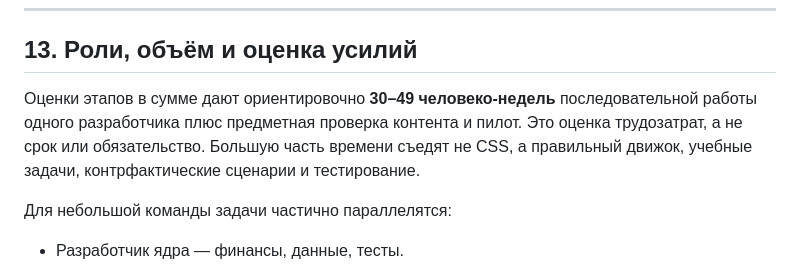
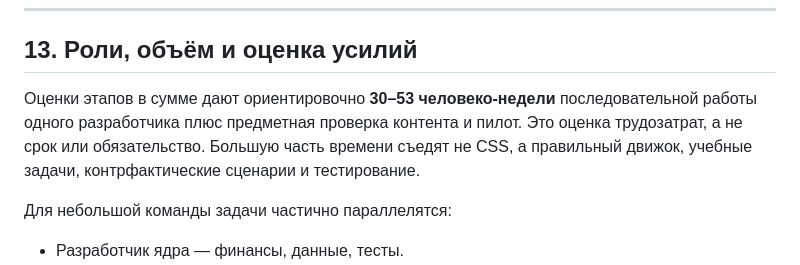
Before and after one commit to Coldqh/market-lab, a Markdown page: ROADMAP.md, the part around the change. Drawn GitHub-style.

Commit message:
Align engineering effort estimate with phase totals

```diff
--- a/ROADMAP.md
+++ b/ROADMAP.md
@@ -625,7 +625,7 @@
 
 ## 13. Роли, объём и оценка усилий
 
-Оценки этапов в сумме дают ориентировочно **30–49 человеко-недель** последовательной работы одного разработчика плюс предметная проверка контента и пилот. Это оценка трудозатрат, а не срок или обязательство. Большую часть времени съедят не CSS, а правильный движок, учебные задачи, контрфактические сценарии и тестирование.
+Оценки этапов в сумме дают ориентировочно **30–53 человеко-недели** последовательной работы одного разработчика плюс предметная проверка контента и пилот. Это оценка трудозатрат, а не срок или обязательство. Большую часть времени съедят не CSS, а правильный движок, учебные задачи, контрфактические сценарии и тестирование.
 
 Для небольшой команды задачи частично параллелятся:
 - Разработчик ядра — финансы, данные, тесты.
```
